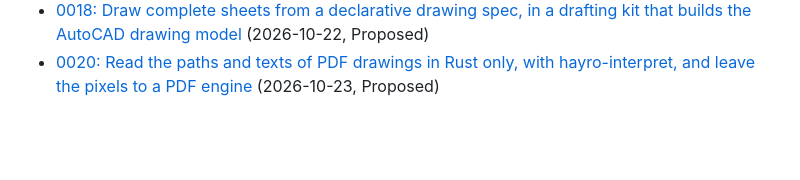
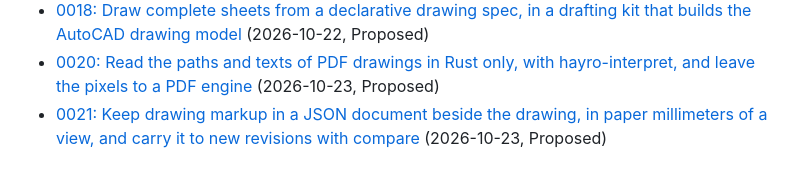
Before and after one commit to zumen-jp/zumen-legacy, a Markdown page: docs/decisions/README.md, the part around the change. Drawn GitHub-style; blank space fills up the shorter version.

```diff
--- a/docs/decisions/README.md
+++ b/docs/decisions/README.md
@@ -48,3 +48,4 @@ Choices made before this folder existed are described in [the architecture notes
 - [0017: Let edits add block definitions, dimensions, styles, hatches, text options, attributes, sheets and leaders to DXF and DWG](0017-add-annotations-and-definitions.md) (2026-10-22, Proposed)
 - [0018: Draw complete sheets from a declarative drawing spec, in a drafting kit that builds the AutoCAD drawing model](0018-drafting-kit.md) (2026-10-22, Proposed)
 - [0020: Read the paths and texts of PDF drawings in Rust only, with hayro-interpret, and leave the pixels to a PDF engine](0020-pdf-drawings-in-rust.md) (2026-10-23, Proposed)
+- [0021: Keep drawing markup in a JSON document beside the drawing, in paper millimeters of a view, and carry it to new revisions with compare](0021-drawing-markup.md) (2026-10-23, Proposed)
```
Also changed, not shown: README.md (+5 -2 lines), docs/decisions/0021-drawing-markup.md (added, +212 -0 lines).
